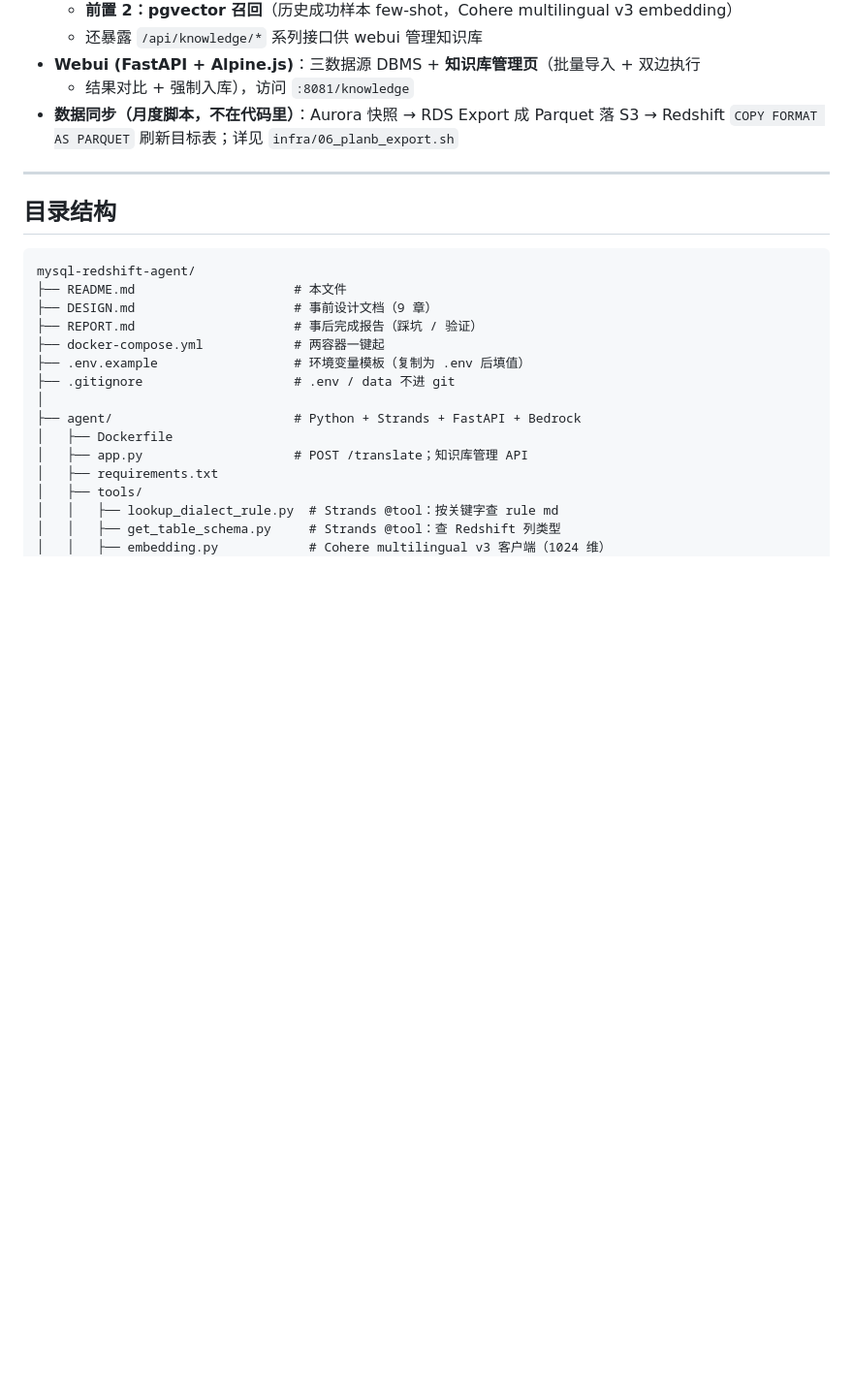
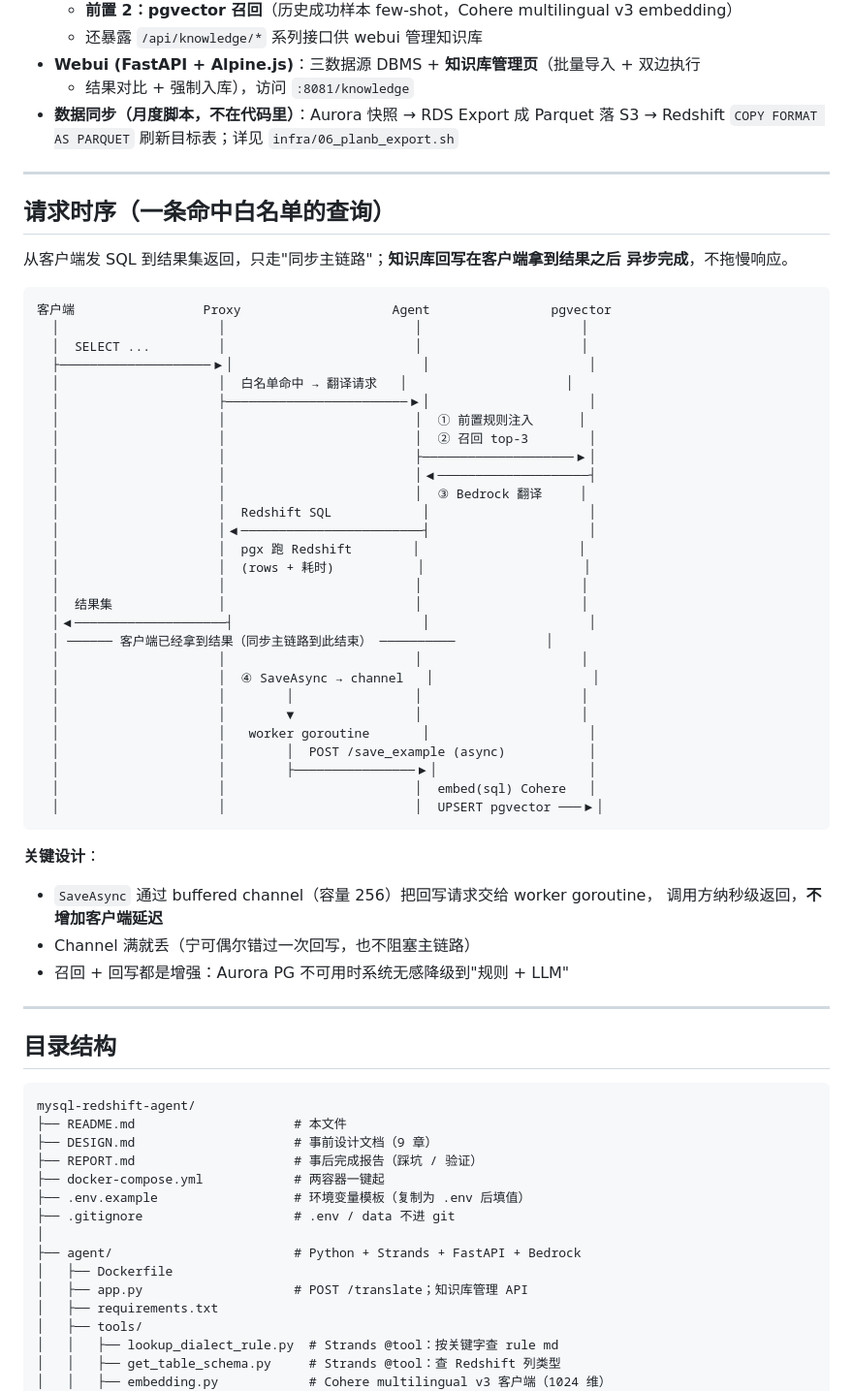
Before and after one commit to HanqingAWS/mysql-redshift-agent, a Markdown page: README.md, the part around the change. Shown at 97% size. Rendered like a GitHub page; blank space fills up the shorter version.

Commit message:
Add request-sequence diagram to README
Show how a whitelist-hit query flows: client → Proxy → Agent (rules +
pgvector retrieval + Bedrock) → Redshift → client, then an async
SaveAsync path writes the successful translation back to pgvector
*after* the client already has its result.

Co-Authored-By: Claude Opus 4.7 <noreply@anthropic.com>

````diff
--- a/README.md
+++ b/README.md
@@ -61,6 +61,50 @@ Agent 内置两层知识系统共同提升 SQL 转换准确率：
   + 结果对比 + 强制入库），访问 `:8081/knowledge`
 - **数据同步（月度脚本，不在代码里）**：Aurora 快照 → RDS Export 成 Parquet 落 S3 →
   Redshift `COPY FORMAT AS PARQUET` 刷新目标表；详见 `infra/06_planb_export.sh`
+
+---
+
+## 请求时序（一条命中白名单的查询）
+
+从客户端发 SQL 到结果集返回，只走"同步主链路"；**知识库回写在客户端拿到结果之后
+异步完成**，不拖慢响应。
+
+```
+客户端                 Proxy                    Agent                pgvector
+  │                     │                         │                     │
+  │  SELECT ...         │                         │                     │
+  ├────────────────────▶│                         │                     │
+  │                     │  白名单命中 → 翻译请求   │                     │
+  │                     ├────────────────────────▶│                     │
+  │                     │                         │  ① 前置规则注入      │
+  │                     │                         │  ② 召回 top-3        │
+  │                     │                         ├────────────────────▶│
+  │                     │                         │◀────────────────────┤
+  │                     │                         │  ③ Bedrock 翻译     │
+  │                     │  Redshift SQL            │                     │
+  │                     │◀────────────────────────┤                     │
+  │                     │  pgx 跑 Redshift        │                     │
+  │                     │  (rows + 耗时)           │                     │
+  │                     │                         │                     │
+  │  结果集              │                         │                     │
+  │◀────────────────────┤                         │                     │
+  │ ────── 客户端已经拿到结果（同步主链路到此结束） ──────────            │
+  │                     │                         │                     │
+  │                     │  ④ SaveAsync → channel   │                     │
+  │                     │        │                │                     │
+  │                     │        ▼                │                     │
+  │                     │   worker goroutine       │                     │
+  │                     │        │  POST /save_example (async)           │
+  │                     │        ├────────────────▶│                    │
+  │                     │                         │  embed(sql) Cohere   │
+  │                     │                         │  UPSERT pgvector ───▶│
+```
+
+**关键设计**：
+- `SaveAsync` 通过 buffered channel（容量 256）把回写请求交给 worker goroutine，
+  调用方纳秒级返回，**不增加客户端延迟**
+- Channel 满就丢（宁可偶尔错过一次回写，也不阻塞主链路）
+- 召回 + 回写都是增强：Aurora PG 不可用时系统无感降级到"规则 + LLM"
 
 ---
 
````
